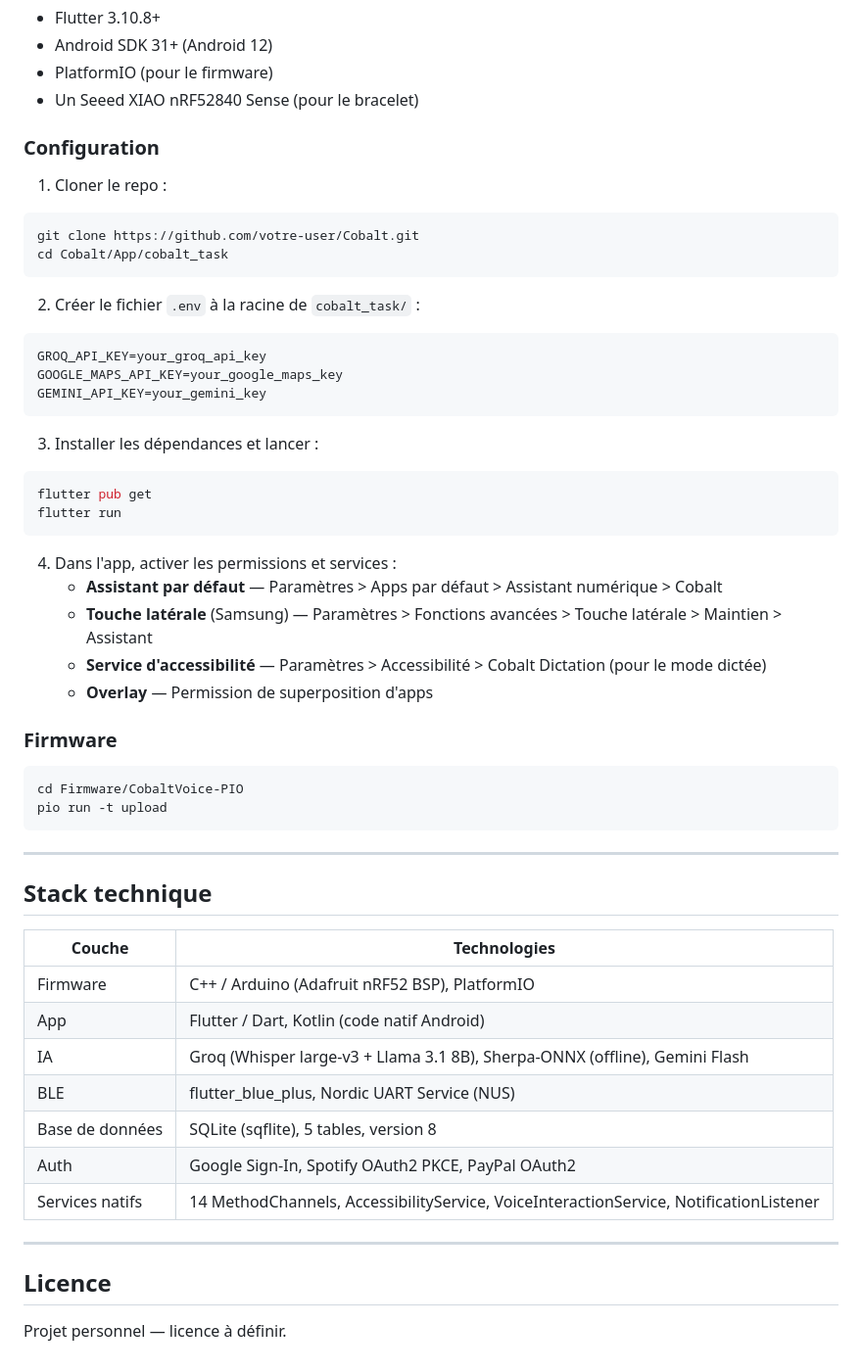
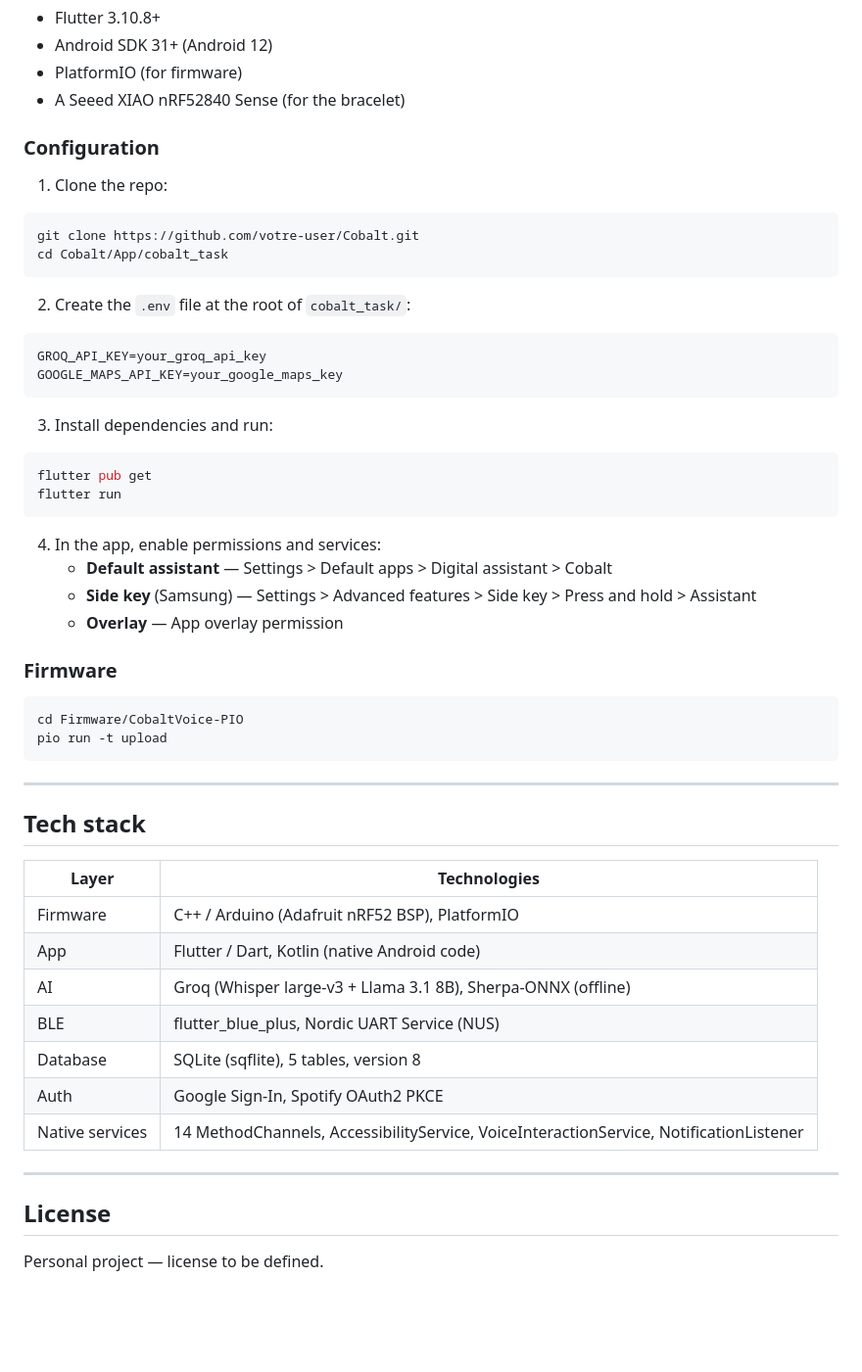
Before and after one commit to Jean-de-B/Cobalt, a Markdown page: README.md, the part around one of its changes. Shown at 98% size. GitHub-like rendering; blank space fills up the shorter version.

````diff
--- a/README.md
+++ b/README.md
@@ -150,35 +146,33 @@ Audio (ADPCM/WAV)
 
 - Flutter 3.10.8+
 - Android SDK 31+ (Android 12)
-- PlatformIO (pour le firmware)
-- Un Seeed XIAO nRF52840 Sense (pour le bracelet)
+- PlatformIO (for firmware)
+- A Seeed XIAO nRF52840 Sense (for the bracelet)
 
 ### Configuration
 
-1. Cloner le repo :
+1. Clone the repo:
 ```bash
 git clone https://github.com/votre-user/Cobalt.git
 cd Cobalt/App/cobalt_task
 ```
 
-2. Créer le fichier `.env` à la racine de `cobalt_task/` :
+2. Create the `.env` file at the root of `cobalt_task/`:
 ```env
 GROQ_API_KEY=your_groq_api_key
 GOOGLE_MAPS_API_KEY=your_google_maps_key
-GEMINI_API_KEY=your_gemini_key
 ```
 
-3. Installer les dépendances et lancer :
+3. Install dependencies and run:
 ```bash
 flutter pub get
 flutter run
 ```
 
-4. Dans l'app, activer les permissions et services :
-   - **Assistant par défaut** — Paramètres > Apps par défaut > Assistant numérique > Cobalt
-   - **Touche latérale** (Samsung) — Paramètres > Fonctions avancées > Touche latérale > Maintien > Assistant
-   - **Service d'accessibilité** — Paramètres > Accessibilité > Cobalt Dictation (pour le mode dictée)
-   - **Overlay** — Permission de superposition d'apps
+4. In the app, enable permissions and services:
+   - **Default assistant** — Settings > Default apps > Digital assistant > Cobalt
+   - **Side key** (Samsung) — Settings > Advanced features > Side key > Press and hold > Assistant
+   - **Overlay** — App overlay permission
 
 ### Firmware
 
@@ -189,20 +183,20 @@ pio run -t upload
 
 ---
 
-## Stack technique
+## Tech stack
 
-| Couche | Technologies |
+| Layer | Technologies |
 |---|---|
 | Firmware | C++ / Arduino (Adafruit nRF52 BSP), PlatformIO |
-| App | Flutter / Dart, Kotlin (code natif Android) |
-| IA | Groq (Whisper large-v3 + Llama 3.1 8B), Sherpa-ONNX (offline), Gemini Flash |
+| App | Flutter / Dart, Kotlin (native Android code) |
+| AI | Groq (Whisper large-v3 + Llama 3.1 8B), Sherpa-ONNX (offline) |
 | BLE | flutter_blue_plus, Nordic UART Service (NUS) |
-| Base de données | SQLite (sqflite), 5 tables, version 8 |
-| Auth | Google Sign-In, Spotify OAuth2 PKCE, PayPal OAuth2 |
-| Services natifs | 14 MethodChannels, AccessibilityService, VoiceInteractionService, NotificationListener |
+| Database | SQLite (sqflite), 5 tables, version 8 |
+| Auth | Google Sign-In, Spotify OAuth2 PKCE |
+| Native services | 14 MethodChannels, AccessibilityService, VoiceInteractionService, NotificationListener |
 
 ---
 
-## Licence
+## License
 
-Projet personnel — licence à définir.
+Personal project — license to be defined.
````
Also changed, not shown: other parts of README.md (+77 -81 lines), README.fr.md (added, +200 -0 lines).
